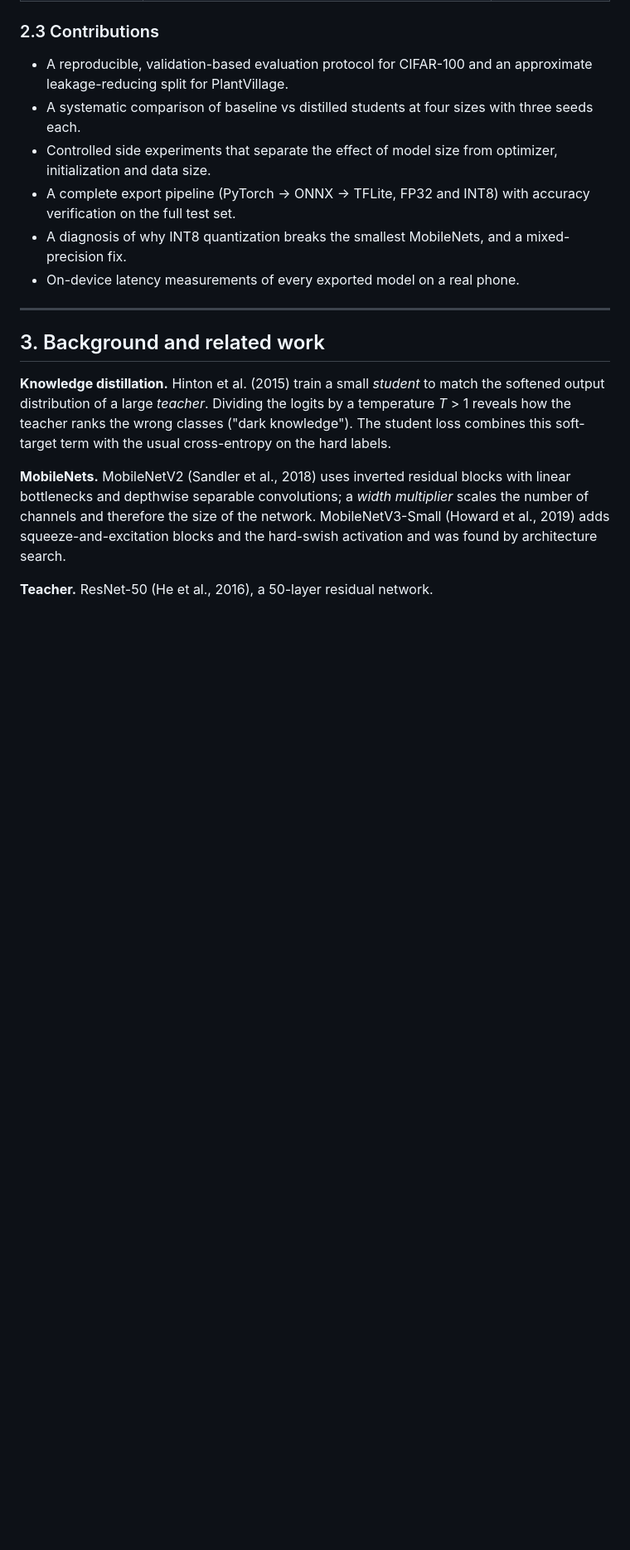
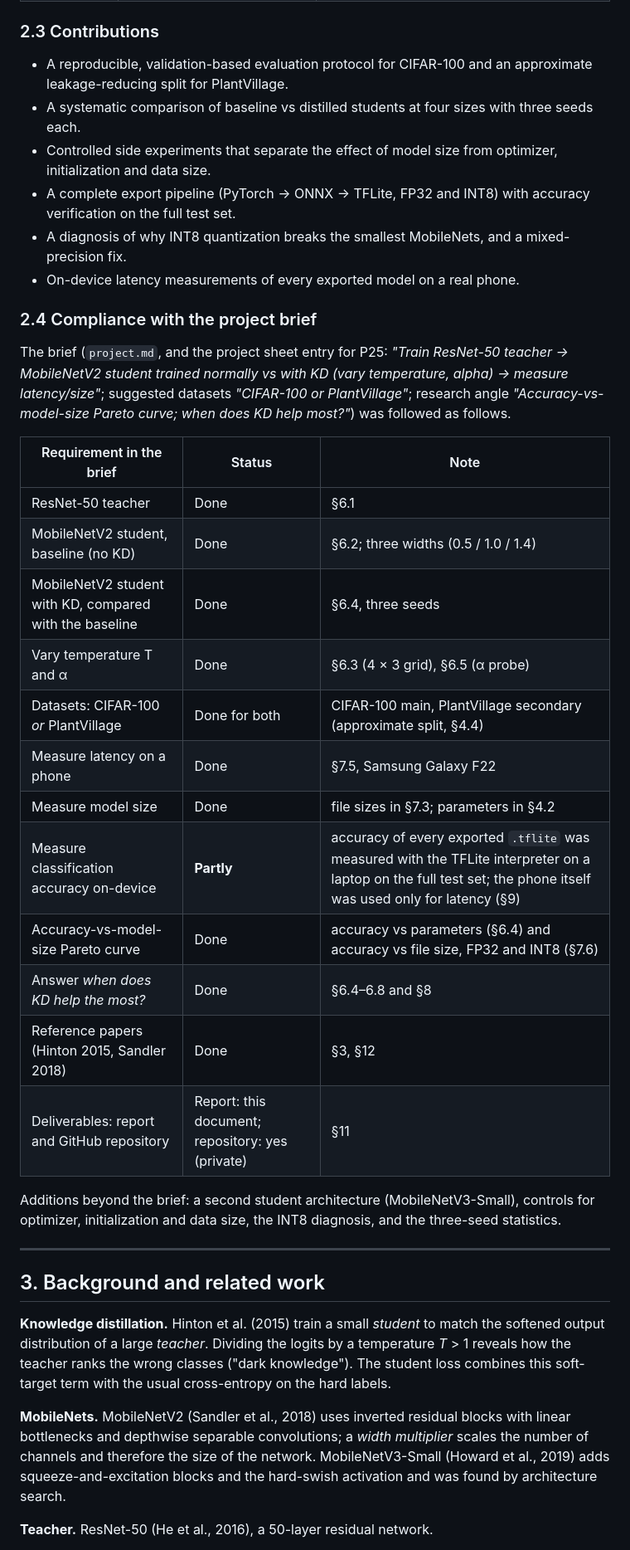
Before and after one commit to PSKprem/kd-ondevice-image-classification, a Markdown page: report/report.md, the part around one of its changes. Shown at 83% size. Drawn GitHub-style; blank space fills up the shorter version.

```diff
--- a/report/report.md
+++ b/report/report.md
@@ -89,6 +89,28 @@ Large neural networks give the best accuracy but are too big and slow for phones
 * A complete export pipeline (PyTorch → ONNX → TFLite, FP32 and INT8) with accuracy verification on the full test set.
 * A diagnosis of why INT8 quantization breaks the smallest MobileNets, and a mixed-precision fix.
 * On-device latency measurements of every exported model on a real phone.
+
+### 2.4 Compliance with the project brief
+
+The brief (`project.md`, and the project sheet entry for P25: *"Train ResNet-50 teacher → MobileNetV2 student trained normally vs with KD (vary temperature, alpha) → measure latency/size"*;
+suggested datasets *"CIFAR-100 or PlantVillage"*; research angle *"Accuracy-vs-model-size Pareto curve; when does KD help most?"*) was followed as follows.
+
+| Requirement in the brief | Status | Note |
+|---|---|---|
+| ResNet-50 teacher | Done | §6.1 |
+| MobileNetV2 student, baseline (no KD) | Done | §6.2; three widths (0.5 / 1.0 / 1.4) |
+| MobileNetV2 student with KD, compared with the baseline | Done | §6.4, three seeds |
+| Vary temperature T and α | Done | §6.3 (4 × 3 grid), §6.5 (α probe) |
+| Datasets: CIFAR-100 *or* PlantVillage | Done for both | CIFAR-100 main, PlantVillage secondary (approximate split, §4.4) |
+| Measure latency on a phone | Done | §7.5, Samsung Galaxy F22 |
+| Measure model size | Done | file sizes in §7.3; parameters in §4.2 |
+| Measure classification accuracy on-device | **Partly** | accuracy of every exported `.tflite` was measured with the TFLite interpreter on a laptop on the full test set; the phone itself was used only for latency (§9) |
+| Accuracy-vs-model-size Pareto curve | Done | accuracy vs parameters (§6.4) and accuracy vs file size, FP32 and INT8 (§7.6) |
+| Answer *when does KD help the most?* | Done | §6.4–6.8 and §8 |
+| Reference papers (Hinton 2015, Sandler 2018) | Done | §3, §12 |
+| Deliverables: report and GitHub repository | Report: this document; repository: yes (private) | §11 |
+
+Additions beyond the brief: a second student architecture (MobileNetV3-Small), controls for optimizer, initialization and data size, the INT8 diagnosis, and the three-seed statistics.
 
 ---
 
```
Also changed, not shown: other parts of report/report.md (+8 -3 lines), results/figures/fig_size_pareto.png (added), 1 other file.
